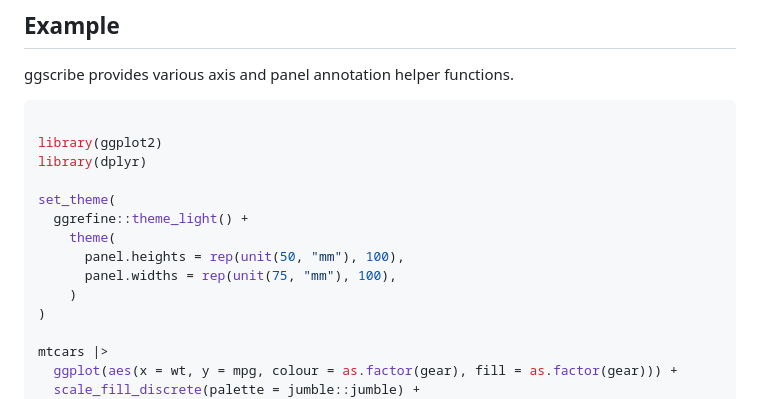
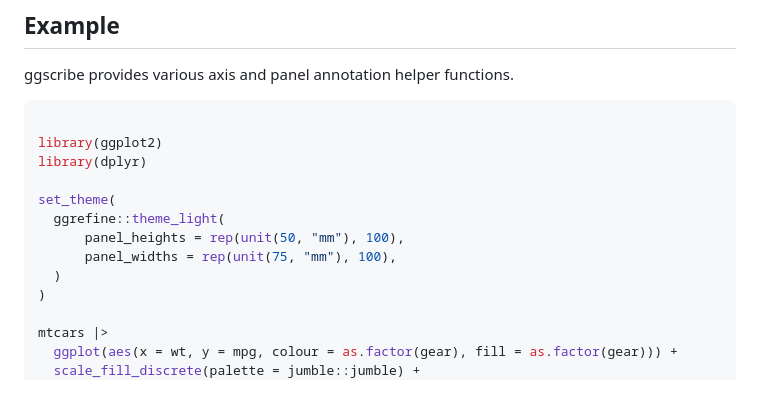
Before and after one commit to davidhodge931/ggscribe, a Markdown page: index.md, the part around the change. Rendered like a GitHub page.

```diff
--- a/index.md
+++ b/index.md
@@ -30,11 +30,10 @@ library(ggplot2)
 library(dplyr)
 
 set_theme(
-  ggrefine::theme_light() +
-    theme(
-      panel.heights = rep(unit(50, "mm"), 100),
-      panel.widths = rep(unit(75, "mm"), 100),
-    )
+  ggrefine::theme_light(
+      panel_heights = rep(unit(50, "mm"), 100),
+      panel_widths = rep(unit(75, "mm"), 100),
+  )
 )
 
 mtcars |>
```
Also changed, not shown: news/index.md (+1 -0 lines), reference/panel_shade.md (+5 -5 lines), reference/figures/README-unnamed-chunk-2-1.png, 6 other files.
